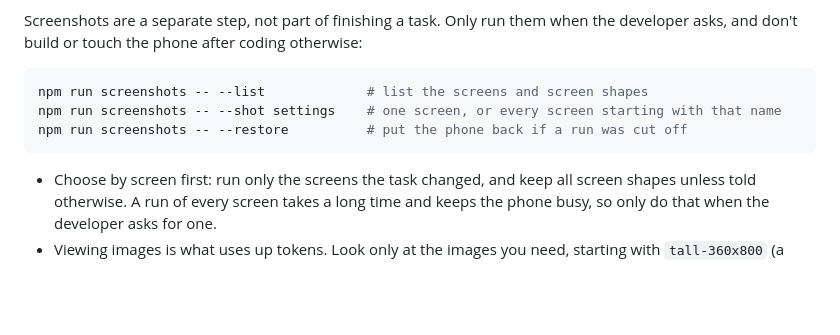
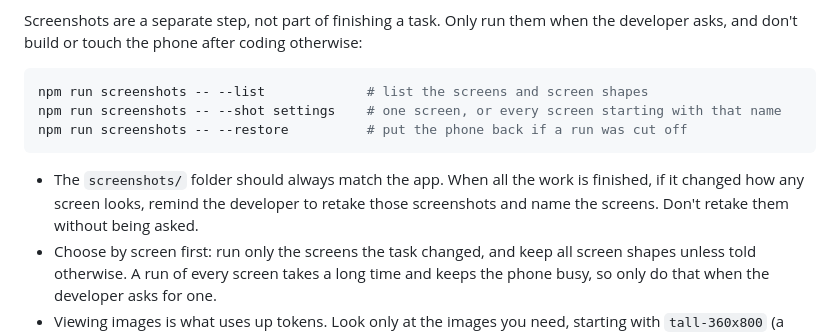
Before and after one commit to Shawn-D-souza/roolio, a Markdown page: AGENTS.md, the part around the change. Rendered like a GitHub page; blank space fills up the shorter version.

Commit message:
docs: update the screenshot instructions

````diff
--- a/AGENTS.md
+++ b/AGENTS.md
@@ -116,6 +116,7 @@ npm run screenshots -- --shot settings    # one screen, or every screen starting
 npm run screenshots -- --restore          # put the phone back if a run was cut off
 ```
 
+- The `screenshots/` folder should always match the app. When all the work is finished, if it changed how any screen looks, remind the developer to retake those screenshots and name the screens. Don't retake them without being asked.
 - Choose by screen first: run only the screens the task changed, and keep all screen shapes unless told otherwise. A run of every screen takes a long time and keeps the phone busy, so only do that when the developer asks for one.
 - Viewing images is what uses up tokens. Look only at the images you need, starting with `tall-360x800` (a common shape), then `large-text` and `wide-672x840`. Check `tiny-320x569` and `small-360x640` for broken screens, but these phones are rare, so don't bend the design around them.
 - Check that the run ended with "The phone is back to normal". If it ended with "Couldn't confirm the phone is back to normal", run `--restore` and tell the developer.
````
